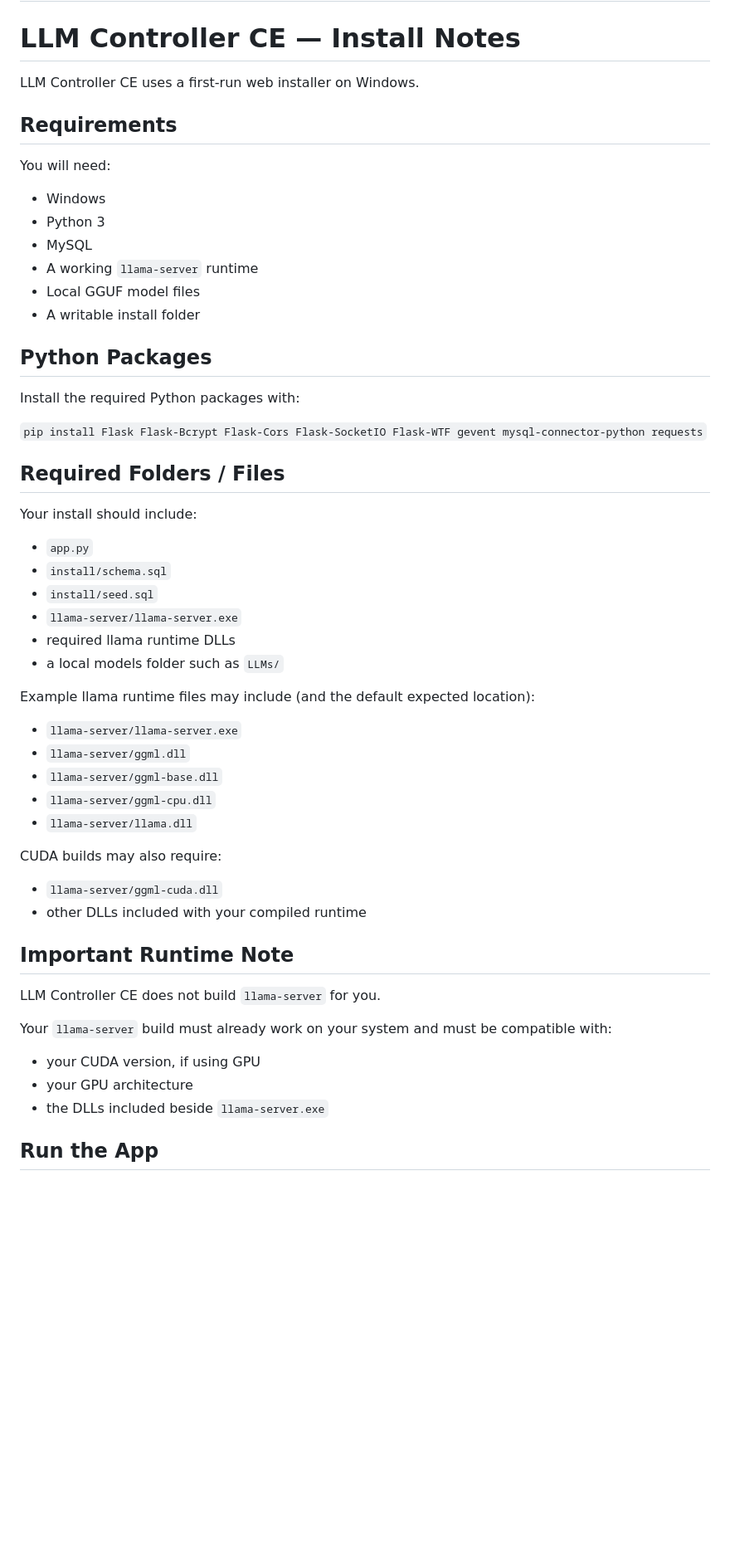
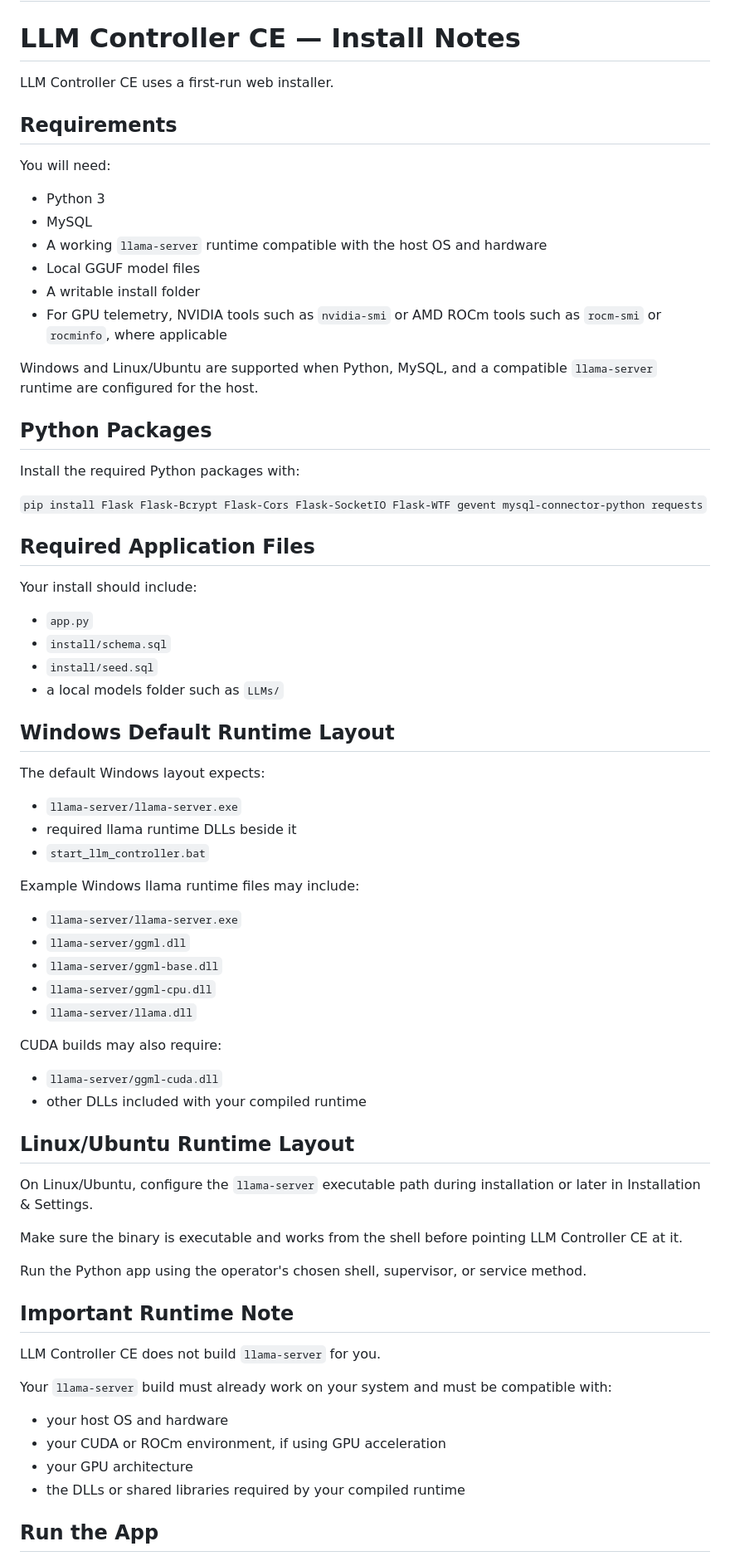
Before and after one commit to tensioncore/llm-controller-ce, a Markdown page: INSTALL.md, the part around one of its changes. Shown at 83% size. GitHub-like rendering; blank space fills up the shorter version.

```diff
--- a/INSTALL.md
+++ b/INSTALL.md
@@ -2,18 +2,20 @@
 
 # LLM Controller CE — Install Notes
 
-LLM Controller CE uses a first-run web installer on Windows.
+LLM Controller CE uses a first-run web installer.
 
 ## Requirements
 
 You will need:
 
-* Windows
 * Python 3
 * MySQL
-* A working `llama-server` runtime
+* A working `llama-server` runtime compatible with the host OS and hardware
 * Local GGUF model files
 * A writable install folder
+* For GPU telemetry, NVIDIA tools such as `nvidia-smi` or AMD ROCm tools such as `rocm-smi` or `rocminfo`, where applicable
+
+Windows and Linux/Ubuntu are supported when Python, MySQL, and a compatible `llama-server` runtime are configured for the host.
 
 ## Python Packages
 
@@ -21,18 +23,24 @@ Install the required Python packages with:
 
 `pip install Flask Flask-Bcrypt Flask-Cors Flask-SocketIO Flask-WTF gevent mysql-connector-python requests`
 
-## Required Folders / Files
+## Required Application Files
 
 Your install should include:
 
 * `app.py`
 * `install/schema.sql`
 * `install/seed.sql`
-* `llama-server/llama-server.exe`
-* required llama runtime DLLs
 * a local models folder such as `LLMs/`
 
-Example llama runtime files may include (and the default expected location):
+## Windows Default Runtime Layout
+
+The default Windows layout expects:
+
+* `llama-server/llama-server.exe`
+* required llama runtime DLLs beside it
+* `start_llm_controller.bat`
+
+Example Windows llama runtime files may include:
 
 * `llama-server/llama-server.exe`
 * `llama-server/ggml.dll`
@@ -45,15 +53,24 @@ CUDA builds may also require:
 * `llama-server/ggml-cuda.dll`
 * other DLLs included with your compiled runtime
 
+## Linux/Ubuntu Runtime Layout
+
+On Linux/Ubuntu, configure the `llama-server` executable path during installation or later in Installation & Settings.
+
+Make sure the binary is executable and works from the shell before pointing LLM Controller CE at it.
+
+Run the Python app using the operator's chosen shell, supervisor, or service method.
+
 ## Important Runtime Note
 
 LLM Controller CE does not build `llama-server` for you.
 
 Your `llama-server` build must already work on your system and must be compatible with:
 
-* your CUDA version, if using GPU
+* your host OS and hardware
+* your CUDA or ROCm environment, if using GPU acceleration
 * your GPU architecture
-* the DLLs included beside `llama-server.exe`
+* the DLLs or shared libraries required by your compiled runtime
 
 ## Run the App
 
```
Also changed, not shown: other parts of INSTALL.md (+8 -7 lines), README.md (+35 -36 lines).
